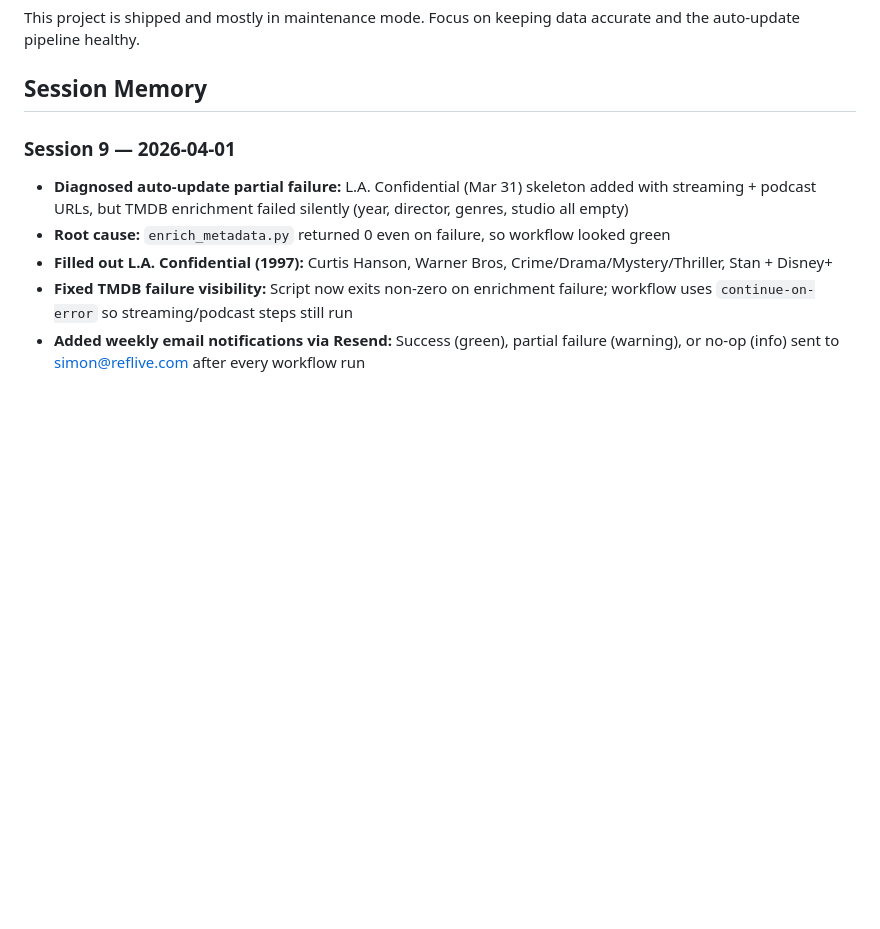
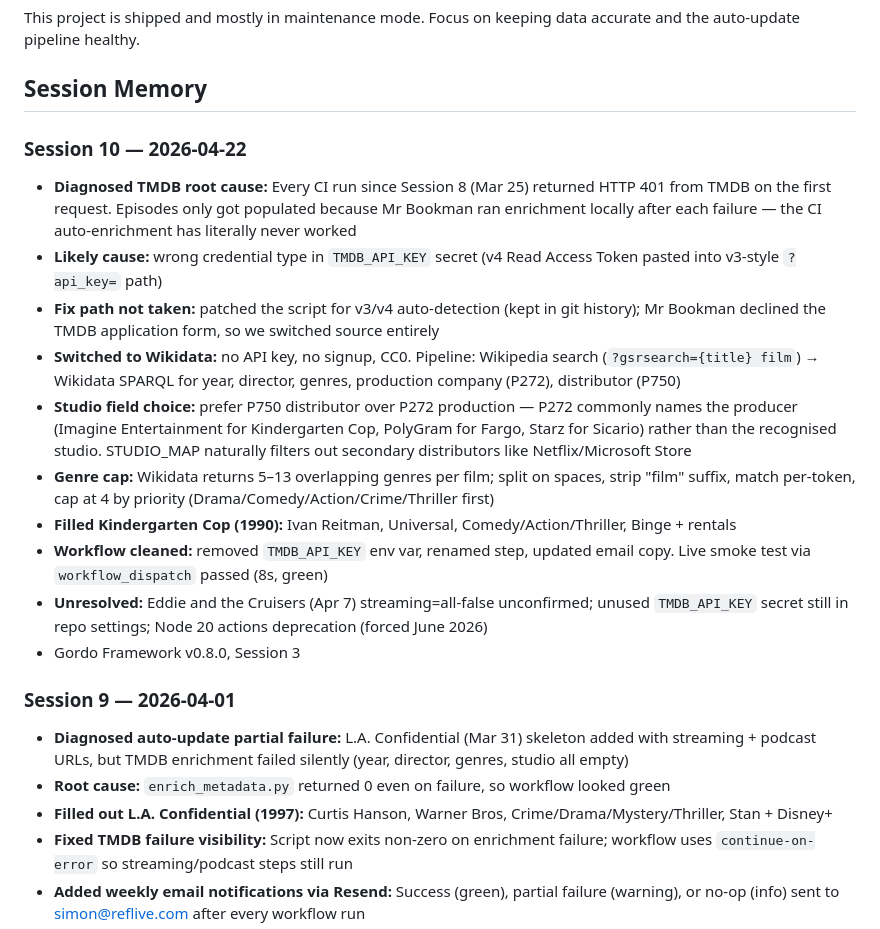
Before and after one commit to jeremiah-johnson23/rewatchables-aus, a Markdown page: CLAUDE.md, the part around the change. Drawn GitHub-style; blank space fills up the shorter version.

Commit message:
Update session memory: Session 10
Co-Authored-By: Claude Opus 4.7 (1M context) <noreply@anthropic.com>

```diff
--- a/CLAUDE.md
+++ b/CLAUDE.md
@@ -15,6 +15,18 @@ Vanilla JS + Tailwind, hosted on GitHub Pages. Weekly auto-update workflow check
 This project is shipped and mostly in maintenance mode. Focus on keeping data accurate and the auto-update pipeline healthy.
 
 ## Session Memory
+
+### Session 10 — 2026-04-22
+- **Diagnosed TMDB root cause:** Every CI run since Session 8 (Mar 25) returned HTTP 401 from TMDB on the first request. Episodes only got populated because Mr Bookman ran enrichment locally after each failure — the CI auto-enrichment has literally never worked
+- **Likely cause:** wrong credential type in `TMDB_API_KEY` secret (v4 Read Access Token pasted into v3-style `?api_key=` path)
+- **Fix path not taken:** patched the script for v3/v4 auto-detection (kept in git history); Mr Bookman declined the TMDB application form, so we switched source entirely
+- **Switched to Wikidata:** no API key, no signup, CC0. Pipeline: Wikipedia search (`?gsrsearch={title} film`) → Wikidata SPARQL for year, director, genres, production company (P272), distributor (P750)
+- **Studio field choice:** prefer P750 distributor over P272 production — P272 commonly names the producer (Imagine Entertainment for Kindergarten Cop, PolyGram for Fargo, Starz for Sicario) rather than the recognised studio. STUDIO_MAP naturally filters out secondary distributors like Netflix/Microsoft Store
+- **Genre cap:** Wikidata returns 5–13 overlapping genres per film; split on spaces, strip "film" suffix, match per-token, cap at 4 by priority (Drama/Comedy/Action/Crime/Thriller first)
+- **Filled Kindergarten Cop (1990):** Ivan Reitman, Universal, Comedy/Action/Thriller, Binge + rentals
+- **Workflow cleaned:** removed `TMDB_API_KEY` env var, renamed step, updated email copy. Live smoke test via `workflow_dispatch` passed (8s, green)
+- **Unresolved:** Eddie and the Cruisers (Apr 7) streaming=all-false unconfirmed; unused `TMDB_API_KEY` secret still in repo settings; Node 20 actions deprecation (forced June 2026)
+- Gordo Framework v0.8.0, Session 3
 
 ### Session 9 — 2026-04-01
 - **Diagnosed auto-update partial failure:** L.A. Confidential (Mar 31) skeleton added with streaming + podcast URLs, but TMDB enrichment failed silently (year, director, genres, studio all empty)
```
